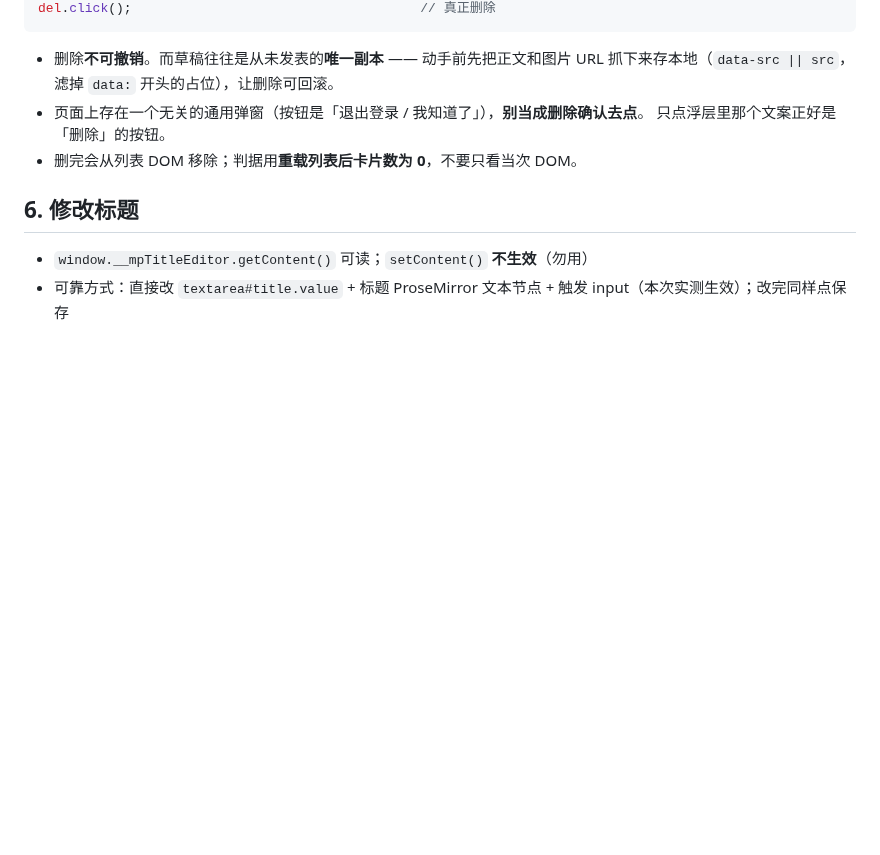
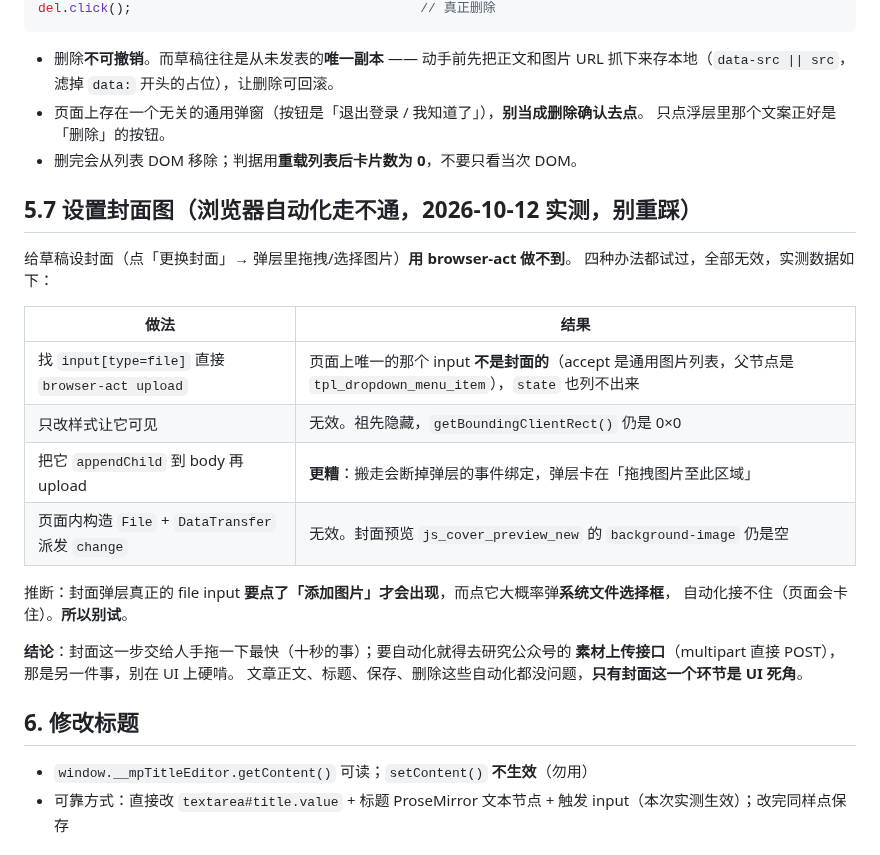
Before and after one commit to zhuobichen/zhaowen-skill, a Markdown page: clz_wechat_mp_ops/SKILL.md, the part around the change. GitHub-like rendering; blank space fills up the shorter version.

Commit message:
skill(更新): clz_wechat_mp_ops
- 来源: C:\Users\Administrator\.claude\skills\clz_wechat_mp_ops
- 敏感检查: 通过
- 变更: status 变更 1 项

Co-Authored-By: Claude <noreply@anthropic.com>

```diff
--- a/clz_wechat_mp_ops/SKILL.md
+++ b/clz_wechat_mp_ops/SKILL.md
@@ -242,6 +242,25 @@ del.click();                                     // 真正删除
   只点浮层里那个文案正好是「删除」的按钮。
 - 删完会从列表 DOM 移除；判据用**重载列表后卡片数为 0**，不要只看当次 DOM。
 
+## 5.7 设置封面图（浏览器自动化走不通，2026-10-12 实测，别重踩）
+
+给草稿设封面（点「更换封面」→ 弹层里拖拽/选择图片）**用 browser-act 做不到**。
+四种办法都试过，全部无效，实测数据如下：
+
+| 做法 | 结果 |
+|---|---|
+| 找 `input[type=file]` 直接 `browser-act upload` | 页面上唯一的那个 input **不是封面的**（accept 是通用图片列表，父节点是 `tpl_dropdown_menu_item`），`state` 也列不出来 |
+| 只改样式让它可见 | 无效。祖先隐藏，`getBoundingClientRect()` 仍是 0×0 |
+| 把它 `appendChild` 到 body 再 upload | **更糟**：搬走会断掉弹层的事件绑定，弹层卡在「拖拽图片至此区域」 |
+| 页面内构造 `File` + `DataTransfer` 派发 `change` | 无效。封面预览 `js_cover_preview_new` 的 `background-image` 仍是空 |
+
+推断：封面弹层真正的 file input **要点了「添加图片」才会出现**，而点它大概率弹**系统文件选择框**，
+自动化接不住（页面会卡住）。**所以别试**。
+
+**结论**：封面这一步交给人手拖一下最快（十秒的事）；要自动化就得去研究公众号的
+**素材上传接口**（multipart 直接 POST），那是另一件事，别在 UI 上硬啃。
+文章正文、标题、保存、删除这些自动化都没问题，**只有封面这一个环节是 UI 死角**。
+
 ## 6. 修改标题
 
 - `window.__mpTitleEditor.getContent()` 可读；`setContent()` **不生效**（勿用）
```
